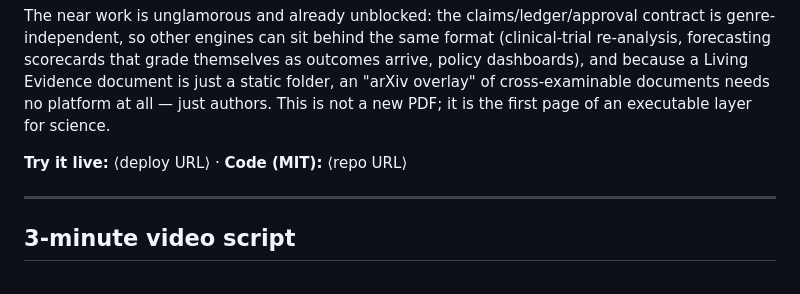
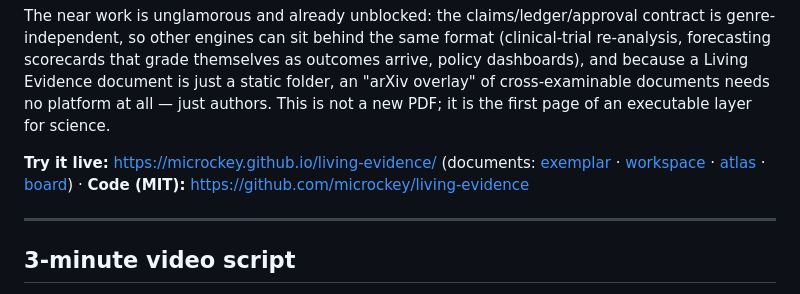
Before and after one commit to microckey/living-evidence, a Markdown page: docs/SUBMISSION.md, the part around the change. GitHub-like rendering.

```diff
--- a/docs/SUBMISSION.md
+++ b/docs/SUBMISSION.md
@@ -191,7 +191,7 @@ just a static folder, an "arXiv overlay" of cross-examinable documents needs no
 platform at all — just authors. This is not a new PDF; it is the first page of
 an executable layer for science.
 
-**Try it live:** ⟨deploy URL⟩ · **Code (MIT):** ⟨repo URL⟩
+**Try it live:** https://microckey.github.io/living-evidence/ (documents: [exemplar](https://microckey.github.io/living-evidence/) · [workspace](https://microckey.github.io/living-evidence/workspace.html) · [atlas](https://microckey.github.io/living-evidence/atlas.html) · [board](https://microckey.github.io/living-evidence/board.html)) · **Code (MIT):** https://github.com/microckey/living-evidence
 
 ---
 
```
Also changed, not shown: docs/AGENT_SYNC.md (+19 -0 lines).
